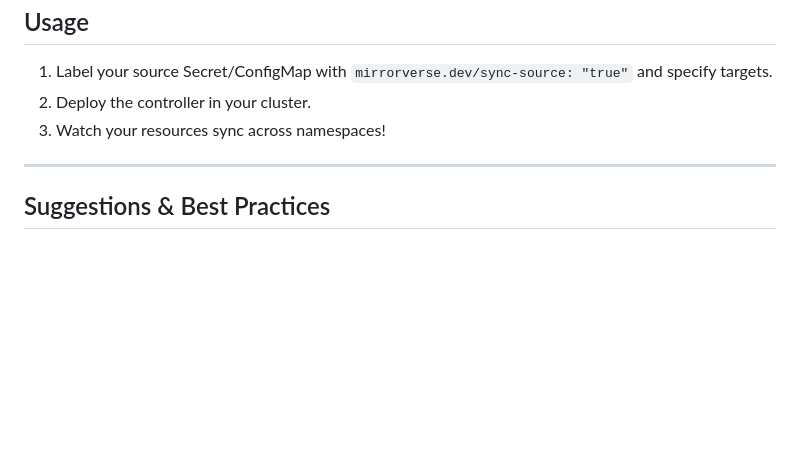
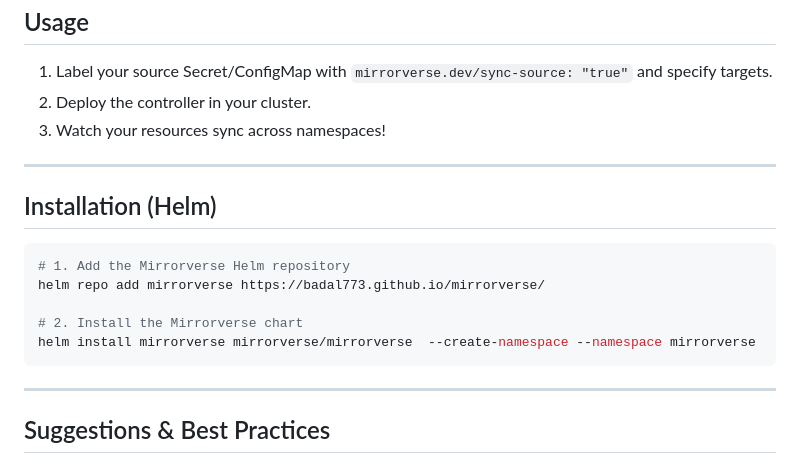
Before and after one commit to badal773/mirrorverse, a Markdown page: README.MD, the part around the change. Rendered like a GitHub page; blank space fills up the shorter version.

Commit message:
added helm installation commands

````diff
--- a/README.MD
+++ b/README.MD
@@ -102,6 +102,18 @@ These are automatically added by Mirrorverse to track and manage synced replicas
 
 ---
 
+## Installation (Helm)
+
+```sh
+# 1. Add the Mirrorverse Helm repository
+helm repo add mirrorverse https://badal773.github.io/mirrorverse/
+
+# 2. Install the Mirrorverse chart
+helm install mirrorverse mirrorverse/mirrorverse  --create-namespace --namespace mirrorverse
+```
+
+---
+
 ## Suggestions & Best Practices
 
 - Use clear and unique names for your source resources to avoid confusion in target namespaces.
````
